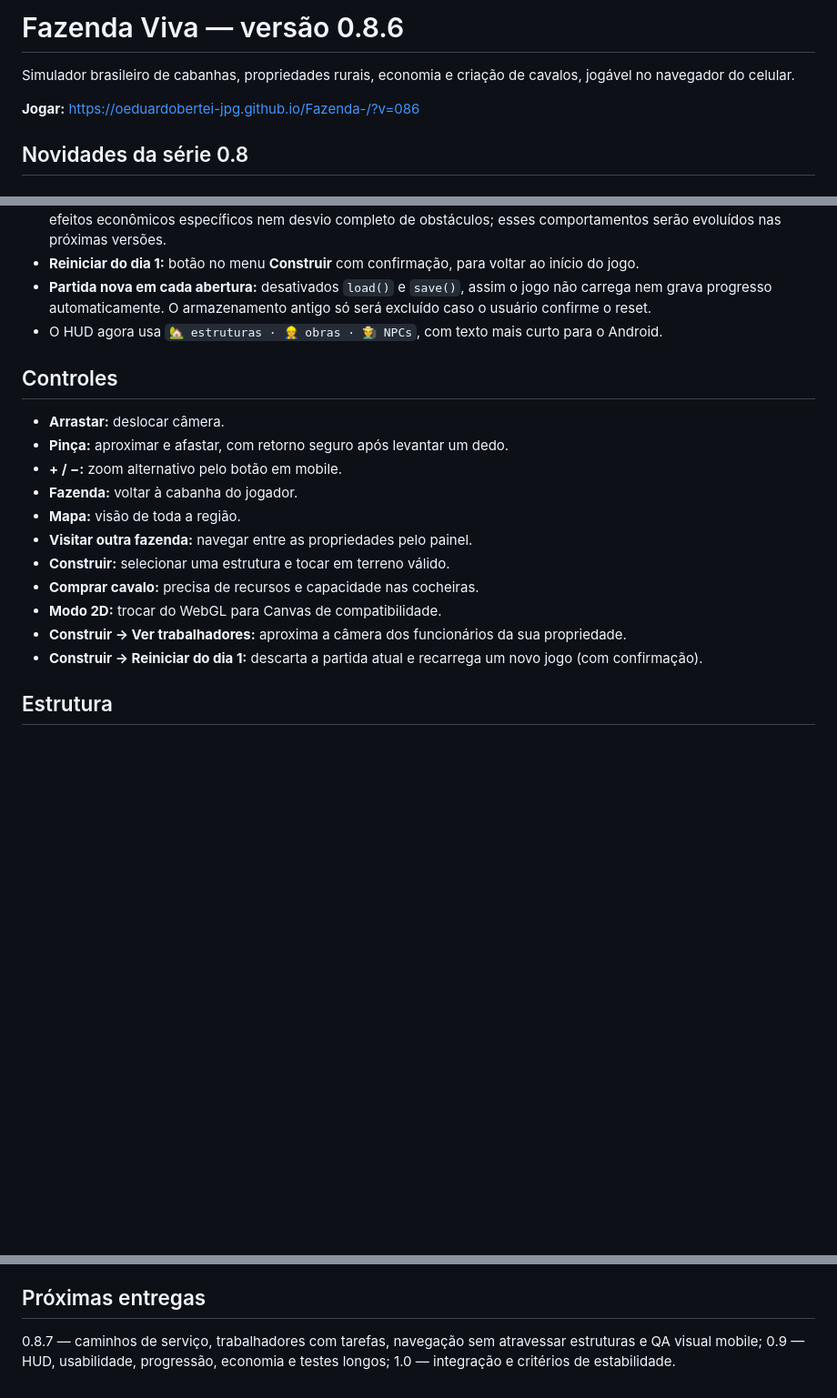
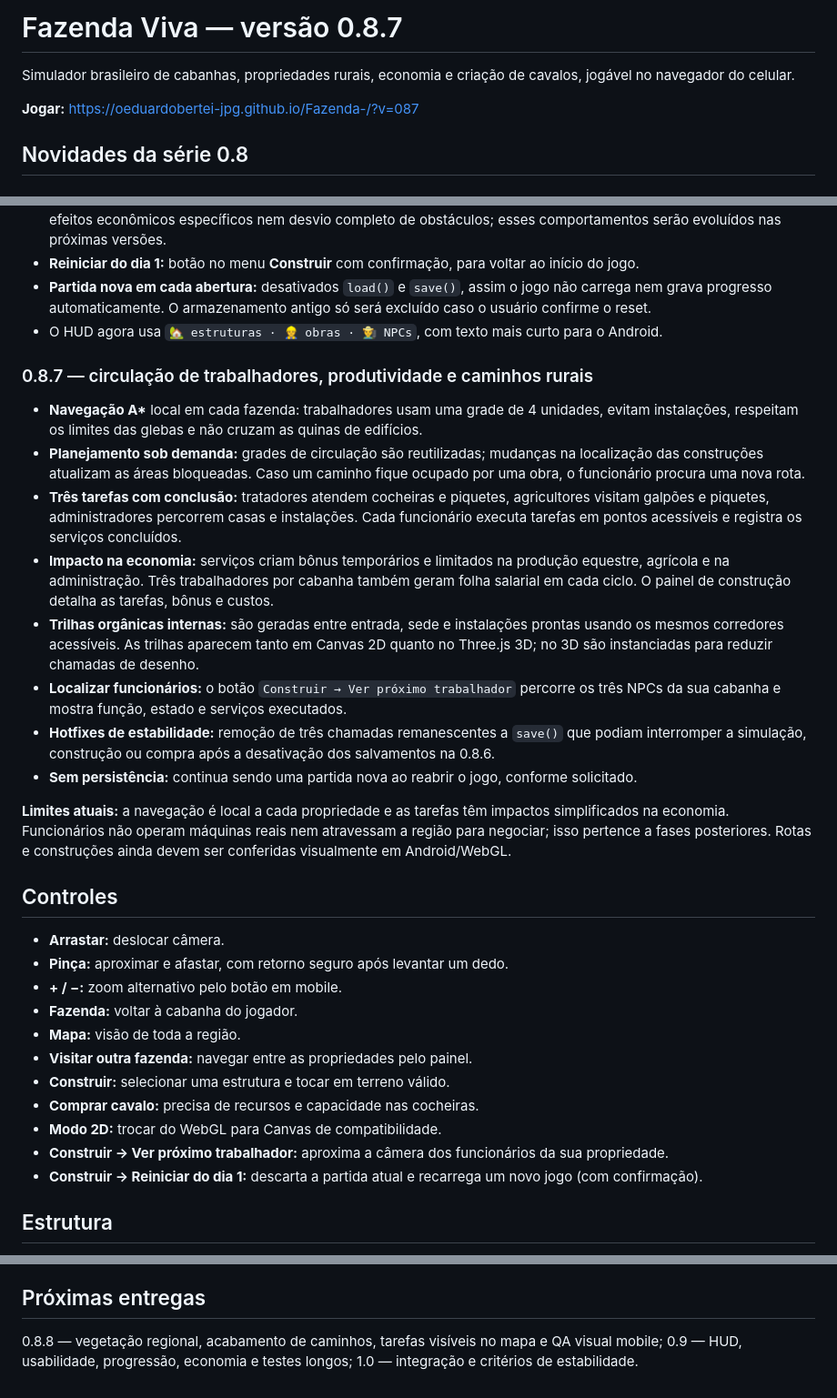
Before and after one commit to oeduardobertei-jpg/Fazenda-, a Markdown page: README.md, 3 parts joined by grey strips. Shown at 91% size. Rendered like a GitHub page; blank space fills up the shorter version.

Commit message:
docs(0.8.7): navegação A*, trilhas nas cabanhas, economia dos trabalhadores e correções de save

```diff
--- a/README.md
+++ b/README.md
@@ -1,8 +1,8 @@
-# Fazenda Viva — versão 0.8.6
+# Fazenda Viva — versão 0.8.7
 
 Simulador brasileiro de cabanhas, propriedades rurais, economia e criação de cavalos, jogável no navegador do celular.
 
-**Jogar:** https://oeduardobertei-jpg.github.io/Fazenda-/?v=086
+**Jogar:** https://oeduardobertei-jpg.github.io/Fazenda-/?v=087
 
 ## Novidades da série 0.8
 
@@ -70,6 +70,18 @@ Simulador brasileiro de cabanhas, propriedades rurais, economia e criação de c
 - **Partida nova em cada abertura:** desativados `load()` e `save()`, assim o jogo não carrega nem grava progresso automaticamente. O armazenamento antigo só será excluído caso o usuário confirme o reset.
 - O HUD agora usa `🏡 estruturas · 👷 obras · 👨‍🌾 NPCs`, com texto mais curto para o Android.
 
+### 0.8.7 — circulação de trabalhadores, produtividade e caminhos rurais
+- **Navegação A\*** local em cada fazenda: trabalhadores usam uma grade de 4 unidades, evitam instalações, respeitam os limites das glebas e não cruzam as quinas de edifícios.
+- **Planejamento sob demanda:** grades de circulação são reutilizadas; mudanças na localização das construções atualizam as áreas bloqueadas. Caso um caminho fique ocupado por uma obra, o funcionário procura uma nova rota.
+- **Três tarefas com conclusão:** tratadores atendem cocheiras e piquetes, agricultores visitam galpões e piquetes, administradores percorrem casas e instalações. Cada funcionário executa tarefas em pontos acessíveis e registra os serviços concluídos.
+- **Impacto na economia:** serviços criam bônus temporários e limitados na produção equestre, agrícola e na administração. Três trabalhadores por cabanha também geram folha salarial em cada ciclo. O painel de construção detalha as tarefas, bônus e custos.
+- **Trilhas orgânicas internas:** são geradas entre entrada, sede e instalações prontas usando os mesmos corredores acessíveis. As trilhas aparecem tanto em Canvas 2D quanto no Three.js 3D; no 3D são instanciadas para reduzir chamadas de desenho.
+- **Localizar funcionários:** o botão `Construir → Ver próximo trabalhador` percorre os três NPCs da sua cabanha e mostra função, estado e serviços executados.
+- **Hotfixes de estabilidade:** remoção de três chamadas remanescentes a `save()` que podiam interromper a simulação, construção ou compra após a desativação dos salvamentos na 0.8.6.
+- **Sem persistência:** continua sendo uma partida nova ao reabrir o jogo, conforme solicitado.
+
+**Limites atuais:** a navegação é local a cada propriedade e as tarefas têm impactos simplificados na economia. Funcionários não operam máquinas reais nem atravessam a região para negociar; isso pertence a fases posteriores. Rotas e construções ainda devem ser conferidas visualmente em Android/WebGL.
+
 ## Controles
 
 - **Arrastar:** deslocar câmera.
@@ -81,7 +93,7 @@ Simulador brasileiro de cabanhas, propriedades rurais, economia e criação de c
 - **Construir:** selecionar uma estrutura e tocar em terreno válido.
 - **Comprar cavalo:** precisa de recursos e capacidade nas cocheiras.
 - **Modo 2D:** trocar do WebGL para Canvas de compatibilidade.
-- **Construir → Ver trabalhadores:** aproxima a câmera dos funcionários da sua propriedade.
+- **Construir → Ver próximo trabalhador:** aproxima a câmera dos funcionários da sua propriedade.
 - **Construir → Reiniciar do dia 1:** descarta a partida atual e recarrega um novo jogo (com confirmação).
 
 ## Estrutura
@@ -97,6 +109,6 @@ Executados testes automatizados com simulação de centenas de dias, conferindo
 
 ## Próximas entregas
 
-0.8.7 — caminhos de serviço, trabalhadores com tarefas, navegação sem atravessar estruturas e QA visual mobile;
+0.8.8 — vegetação regional, acabamento de caminhos, tarefas visíveis no mapa e QA visual mobile;
 0.9 — HUD, usabilidade, progressão, economia e testes longos;
 1.0 — integração e critérios de estabilidade.
```
